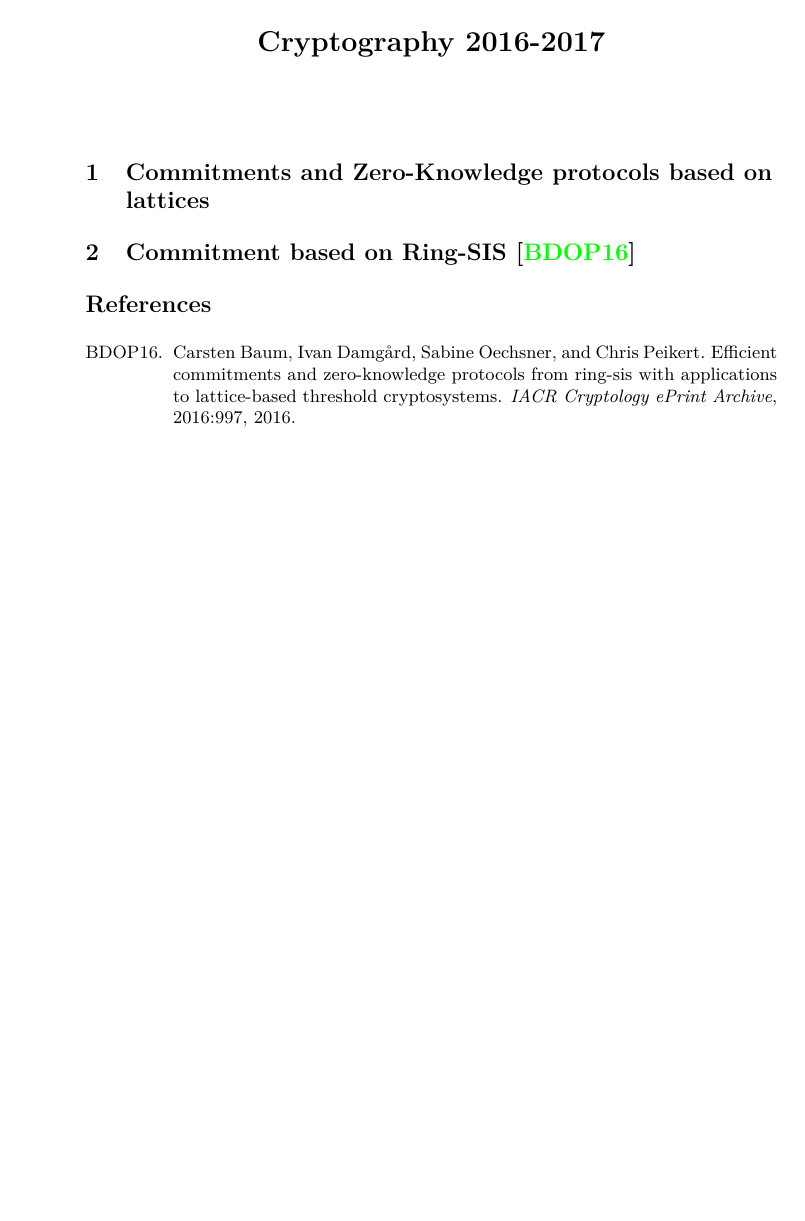
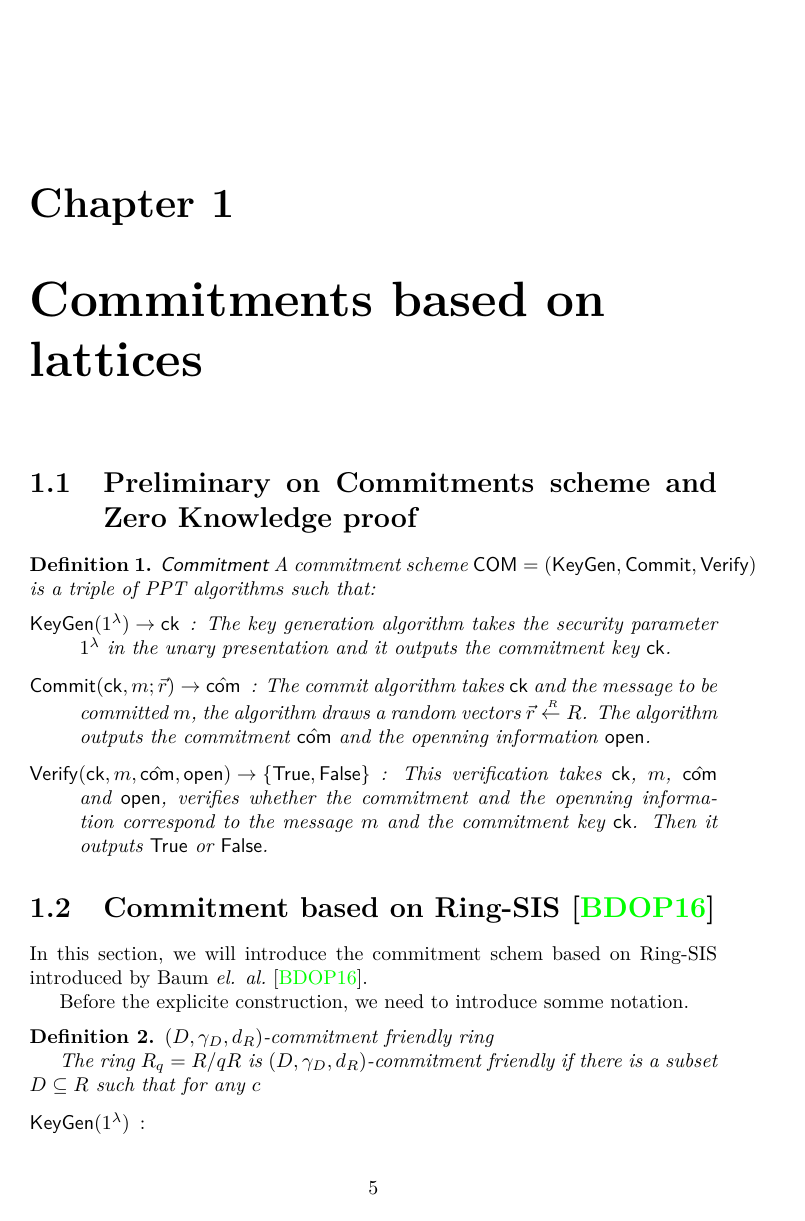
Before and after one commit to qianchen92/Survey, a LaTeX book (main.tex, which reads com.tex, preamble.tex): the whole page before the commit and page 5 of 9 after it. Compiled offline with pdfLaTeX.

Commit message:
the definition of the commitment scheme

```diff
--- /dev/null
+++ b/com.tex
@@ -0,0 +1,30 @@
+\begin{section}{Preliminary on Commitments scheme and Zero Knowledge proof}
+	\begin{definition}{\textsf{Commitment}}
+	A commitment scheme $\mathsf{COM} = (\KeyGen, \Com, \Verif)$ is a triple of PPT algorithms such that:
+	\begin{description}
+		\item[$\KeyGen	(1^\lambda) \to \ck$]: The key generation algorithm takes the security parameter $1^\lambda$ in the unary presentation and it outputs the commitment key $\ck$.
+		\item[$\Com(\ck, m; \vec{r}) \to \com$]: The commit algorithm takes $\ck$ and the message to be committed $m$, the algorithm draws a random vectors $\vec{r} \sample R$. The algorithm outputs the commitment $\com$ and the openning information $\open$.
+		\item[$\Verif(\ck, m, \com, \open) \to \{\True, \False\}$]: This verification takes $\ck$, $m$, $\com$ and $\open$, verifies whether the commitment and the openning information correspond to the message $m$ and the commitment key $\ck$. Then it outputs $\True$ or $\False$.
+	\end{description}
+	\end{definition}
+\end{section}
+
+
+
+\begin{section}{Commitment based on  Ring-SIS~\cite{DBLP:journals/iacr/BaumDOP16}}
+	In this section, we will introduce the commitment schem based on Ring-SIS introduced by Baum~\etal~\cite{DBLP:journals/iacr/BaumDOP16}.
+
+	Before the explicite construction, we need to introduce somme notation.
+
+	\begin{definition}{$(D, \gamma_D, d_R)$-commitment friendly ring}
+
+		The ring $R_q = R/qR$ is $(D, \gamma_D, d_R)$-commitment friendly if there is a subset $D \subseteq R$ such that for any $c$
+
+	\end{definition}
+
+	\begin{description}
+		\item[$\KeyGen(1^\lambda)$] :
+
+	\end{description}
+
+\end{section}
--- a/main.tex
+++ b/main.tex
@@ -1,4 +1,4 @@
-\documentclass[10pt]{llncs}
+\documentclass[10pt]{book}
 
 \input{preamble.tex}
 
@@ -14,17 +14,19 @@
 %\title{Shorter Publicly Verifiable Ciphertexts in Structure-Preserving Chosen-Ciphertext-Secure Public-Key Encryption}
 
 
-\title{Cryptography 2016-2017}
+\title{Cryptography notes}
 
-\author{}
-
-\institute{}
+\author{Chen Qian}
 
 
 \maketitle
 
-\section{Commitments and Zero-Knowledge protocols based on lattices}
-\input{comzkpok}
+\tableofcontents
+
+\chapter{Commitments based on lattices}
+\input{com}
+
+\chapter{Zero-knowledge proof based on lattices}
 
 
 \bibliographystyle{alpha}
--- a/preamble.tex
+++ b/preamble.tex
@@ -14,7 +14,7 @@
 \usepackage{float}
 \usepackage{amsmath}
 \usepackage{amsfonts}
-%\usepackage{amsthm}
+\usepackage{amsthm}
 \usepackage{color}
 \usepackage[usenames,dvipsnames]{xcolor}
 \usepackage[toc,page]{appendix}
@@ -25,8 +25,8 @@
 \usepackage{hyperref}
 \hypersetup{colorlinks,linkcolor=black,urlcolor=blue}
 \usepackage[font=small,labelfont=bf]{caption}
-%\newtheorem {myDef} {Definition}
-%\newtheorem {myTh}{Theorem}
+\newtheorem {definition} {Definition}
+%\newtheorem {theorem}{Theorem}
 
 \lstset
 {
```
Also changed, not shown: comzkpok.tex (deleted, +0 -3 lines).
